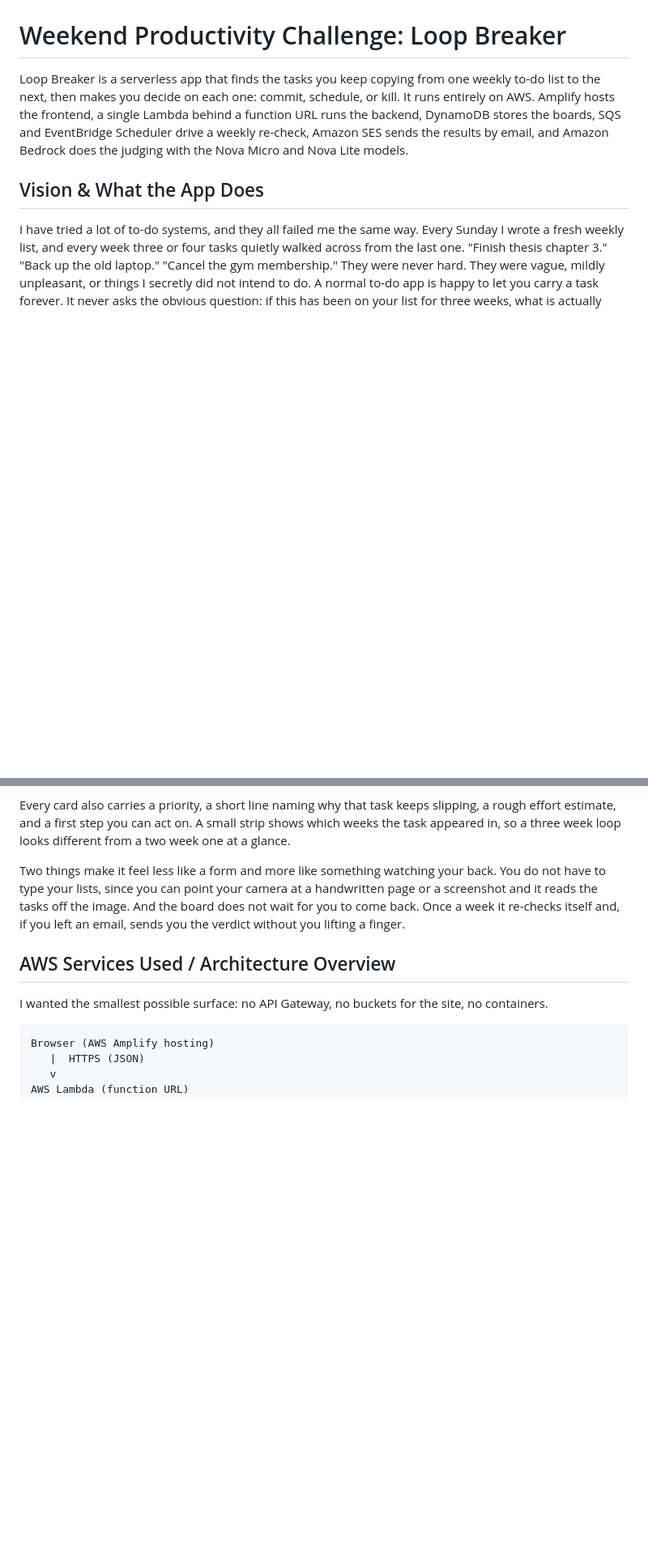
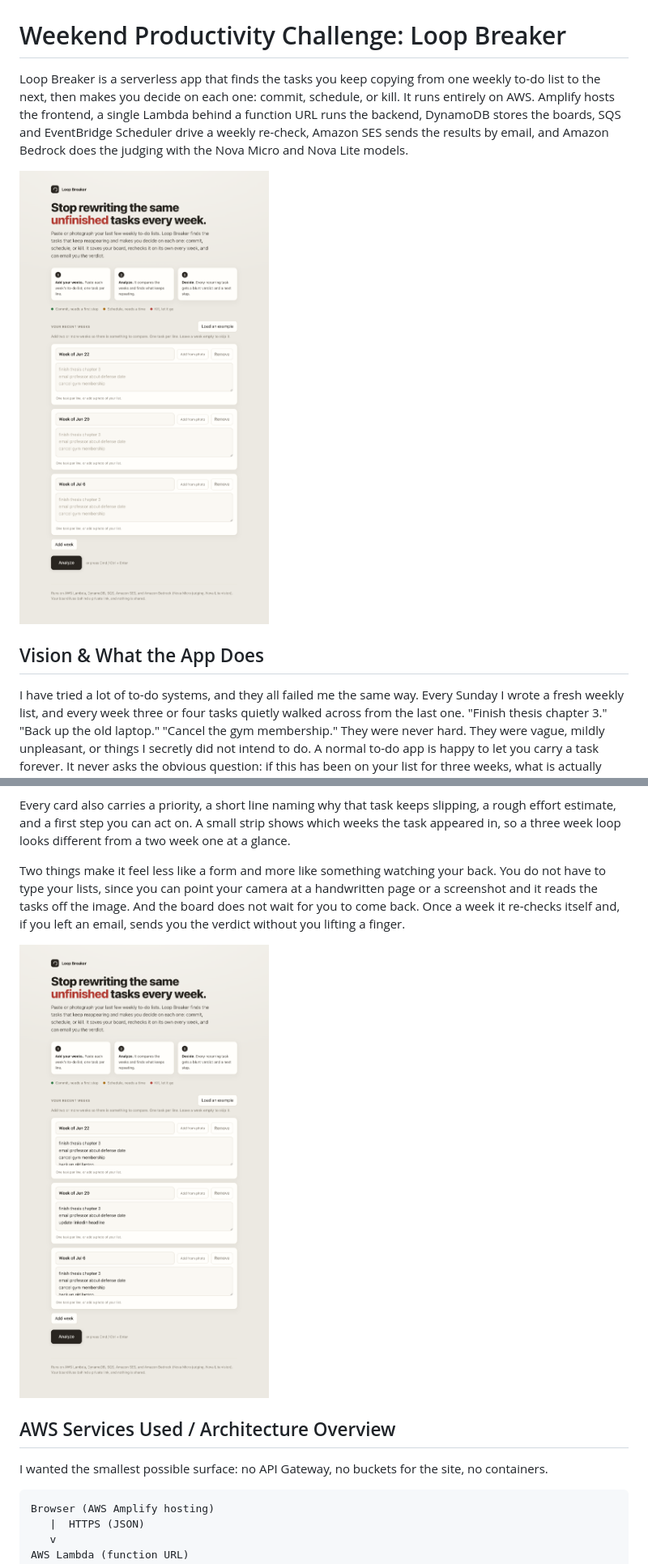
Before and after one commit to Yashbhadiyadra/loop-breaker, a Markdown page: BLOG.md, 2 parts joined by grey strips. Shown at 81% size. Drawn GitHub-style; blank space fills up the shorter version.

Commit message:
embed screenshots inline in blog article

```diff
--- a/BLOG.md
+++ b/BLOG.md
@@ -1,6 +1,8 @@
 # Weekend Productivity Challenge: Loop Breaker
 
 Loop Breaker is a serverless app that finds the tasks you keep copying from one weekly to-do list to the next, then makes you decide on each one: commit, schedule, or kill. It runs entirely on AWS. Amplify hosts the frontend, a single Lambda behind a function URL runs the backend, DynamoDB stores the boards, SQS and EventBridge Scheduler drive a weekly re-check, Amazon SES sends the results by email, and Amazon Bedrock does the judging with the Nova Micro and Nova Lite models.
+
+![Loop Breaker start screen](screenshots/01-empty.png)
 
 ## Vision & What the App Does
 
@@ -15,6 +17,8 @@ Loop Breaker is my answer. You keep a running board of your recent weekly lists,
 Every card also carries a priority, a short line naming why that task keeps slipping, a rough effort estimate, and a first step you can act on. A small strip shows which weeks the task appeared in, so a three week loop looks different from a two week one at a glance.
 
 Two things make it feel less like a form and more like something watching your back. You do not have to type your lists, since you can point your camera at a handwritten page or a screenshot and it reads the tasks off the image. And the board does not wait for you to come back. Once a week it re-checks itself and, if you left an email, sends you the verdict without you lifting a finger.
+
+![Three weeks of lists entered, ready to analyze](screenshots/02-input.png)
 
 ## AWS Services Used / Architecture Overview
 
```
Also changed, not shown: other parts of BLOG.md (+2 -0 lines).
